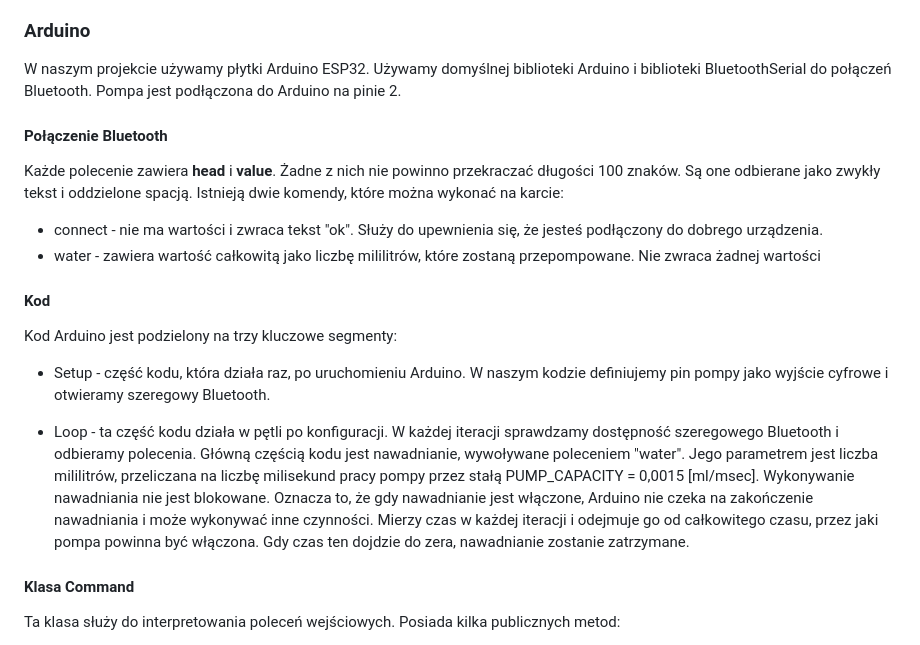
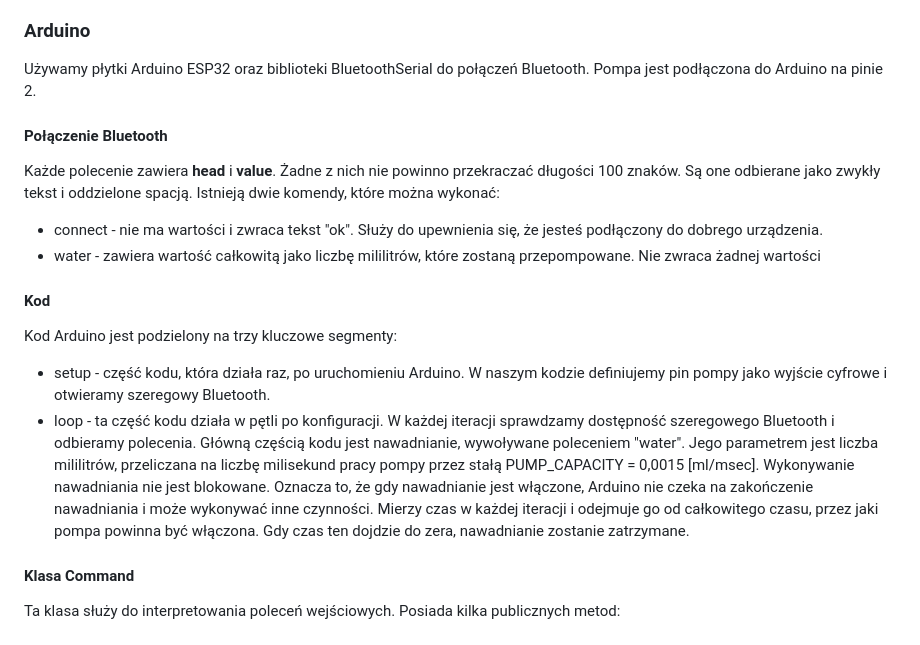
Before and after one commit to Flight3R/i-konewka, a Markdown page: README.md, the part around the change. Rendered like a GitHub page.

```diff
--- a/README.md
+++ b/README.md
@@ -18,18 +18,17 @@ Aplikacja Flutter zaprojektowana w celu wsparcia urządzenia do podlewania poprz
 
 ### Arduino
 
-W naszym projekcie używamy płytki Arduino ESP32. Używamy domyślnej biblioteki Arduino i biblioteki BluetoothSerial do połączeń Bluetooth. Pompa jest podłączona do Arduino na pinie 2.
+Używamy płytki Arduino ESP32 oraz biblioteki BluetoothSerial do połączeń Bluetooth. Pompa jest podłączona do Arduino na pinie 2.
 
 #### Połączenie Bluetooth
-Każde polecenie zawiera **head** i **value**. Żadne z nich nie powinno przekraczać długości 100 znaków. Są one odbierane jako zwykły tekst i oddzielone spacją. Istnieją dwie komendy, które można wykonać na karcie:
+Każde polecenie zawiera **head** i **value**. Żadne z nich nie powinno przekraczać długości 100 znaków. Są one odbierane jako zwykły tekst i oddzielone spacją. Istnieją dwie komendy, które można wykonać:
 - connect - nie ma wartości i zwraca tekst "ok". Służy do upewnienia się, że jesteś podłączony do dobrego urządzenia.
 - water - zawiera wartość całkowitą jako liczbę mililitrów, które zostaną przepompowane. Nie zwraca żadnej wartości
 
 #### Kod
 Kod Arduino jest podzielony na trzy kluczowe segmenty:
-- Setup - część kodu, która działa raz, po uruchomieniu Arduino. W naszym kodzie definiujemy pin pompy jako wyjście cyfrowe i otwieramy szeregowy Bluetooth.
-
-- Loop - ta część kodu działa w pętli po konfiguracji. W każdej iteracji sprawdzamy dostępność szeregowego Bluetooth i odbieramy polecenia. Główną częścią kodu jest nawadnianie, wywoływane poleceniem "water". Jego parametrem jest liczba mililitrów, przeliczana na liczbę milisekund pracy pompy przez stałą PUMP_CAPACITY = 0,0015 [ml/msec]. Wykonywanie nawadniania nie jest blokowane. Oznacza to, że gdy nawadnianie jest włączone, Arduino nie czeka na zakończenie nawadniania i może wykonywać inne czynności. Mierzy czas w każdej iteracji i odejmuje go od całkowitego czasu, przez jaki pompa powinna być włączona. Gdy czas ten dojdzie do zera, nawadnianie zostanie zatrzymane.
+- setup - część kodu, która działa raz, po uruchomieniu Arduino. W naszym kodzie definiujemy pin pompy jako wyjście cyfrowe i otwieramy szeregowy Bluetooth.
+- loop - ta część kodu działa w pętli po konfiguracji. W każdej iteracji sprawdzamy dostępność szeregowego Bluetooth i odbieramy polecenia. Główną częścią kodu jest nawadnianie, wywoływane poleceniem "water". Jego parametrem jest liczba mililitrów, przeliczana na liczbę milisekund pracy pompy przez stałą PUMP_CAPACITY = 0,0015 [ml/msec]. Wykonywanie nawadniania nie jest blokowane. Oznacza to, że gdy nawadnianie jest włączone, Arduino nie czeka na zakończenie nawadniania i może wykonywać inne czynności. Mierzy czas w każdej iteracji i odejmuje go od całkowitego czasu, przez jaki pompa powinna być włączona. Gdy czas ten dojdzie do zera, nawadnianie zostanie zatrzymane.
 
 #### Klasa Command
 Ta klasa służy do interpretowania poleceń wejściowych. Posiada kilka publicznych metod:
```
